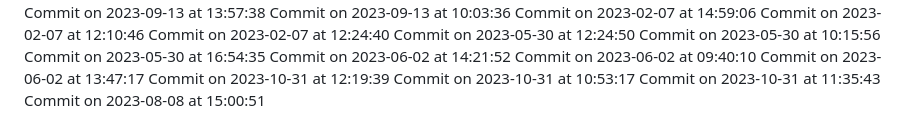
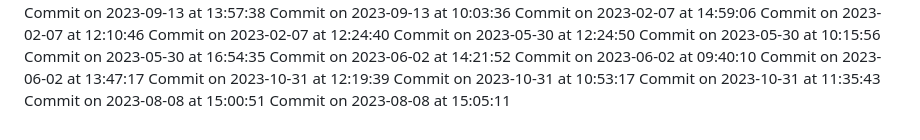
Before and after one commit to HridoyVaraby/coming_soon, a Markdown page: commits.md, the part around the change. Drawn GitHub-style.

Commit message:
Commit for 2023-08-08 at 15:05:11

```diff
--- a/commits.md
+++ b/commits.md
@@ -480,3 +480,4 @@ Commit on 2023-10-31 at 12:19:39
 Commit on 2023-10-31 at 10:53:17
 Commit on 2023-10-31 at 11:35:43
 Commit on 2023-08-08 at 15:00:51
+Commit on 2023-08-08 at 15:05:11
```
